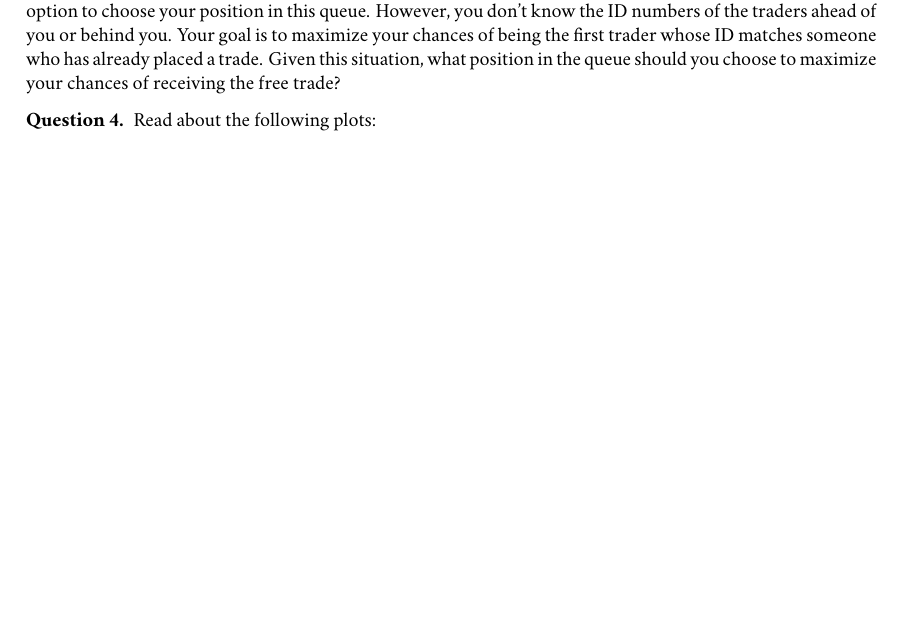
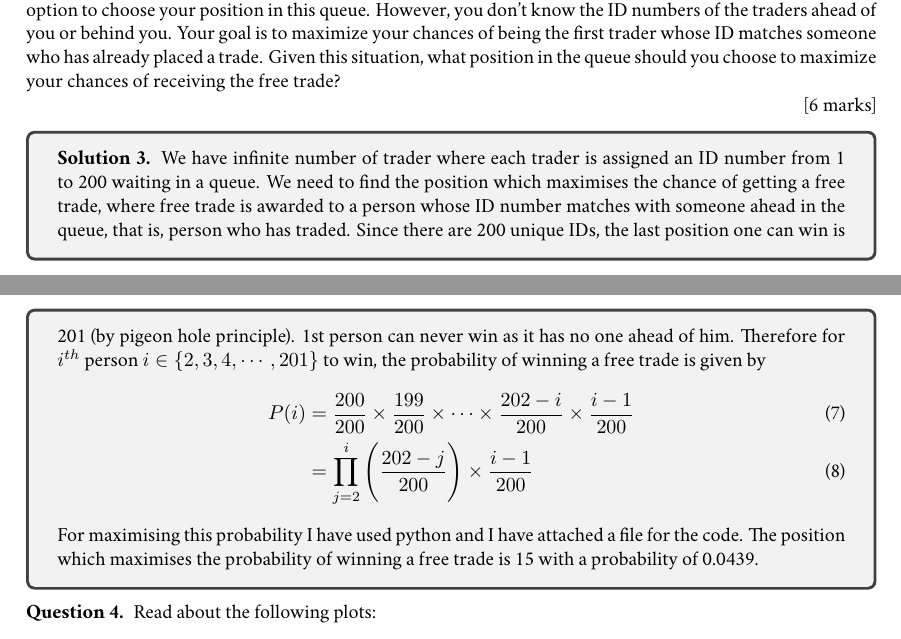
Before and after one commit to awezmehtab/cs215-assignments, a LaTeX document (A1/main.tex, which reads A1/q5.tex): part of page 3 of 6 before the commit and two parts of pages 3 and 4 of 6 after it, the two joined at a grey line, cut so that both start at the same text, the shorter picture padded with empty space. Compiled offline with XeLaTeX.

Commit message:
Update q5.tex file

```diff
--- a/A1/q5.tex
+++ b/A1/q5.tex
@@ -1,8 +1,21 @@
 % Start writing your answer from here, if you want to use new packages/change something do it in main.tex
 \begin{que}
- Imagine an infinitely long line of traders waiting outside a brokerage firm to place their trades. Each trader is assigned an ID number from 1 to 200 (both
+	 Imagine an infinitely long line of traders waiting outside a brokerage firm to place their trades. Each trader is assigned an ID number from 1 to 200 (both
  inclusive, obviously these IDs are not unique). The firm’s director announces a special offer: the first trader in the queue whose ID number matches the ID of any
  trader who has already placed a trade will receive a free trade (i.e., a trade without any margins). You have the option to choose your position in this queue.
  However, you don’t know the ID numbers of the traders ahead of you or behind you. Your goal is to maximize your chances of being the first trader whose ID matches
  someone who has already placed a trade. Given this situation, what position in the queue should you choose to maximize your chances of receiving the free trade?
+
+	\hspace*{\fill} [6 marks]
 \end{que}
+\begin{tcolorbox}[breakable]
+	\begin{sol}
+		We have infinite number of trader where each trader is assigned an ID number from 1 to 200 waiting in a queue. We need to find the position which maximises the chance of getting a free trade, where free trade is awarded to a person whose ID number matches with someone ahead in the queue, that is, person who has traded. Since there are 200 unique IDs, the last position one can win is 201 (by pigeon hole principle). 1st person can never win as it has no one ahead of him. Therefore for $i^{th}$ person $i \in \{2,3,4,\cdots,201 \}$ to win, the probability of winning a free trade is given by
+  \begin{align}
+P(i) &= \frac{200}{200} \times \frac{199}{200} \times \cdots \times \frac{202 - i}{200} \times \frac{i-1}{200} \\
+     &= \prod_{j=2}^{i} \Bigg( \frac{202 - j}{200} \Bigg) \times \frac{i - 1}{200}
+  \end{align}
+For maximising this probability I have used python and I have attached a file for the code. The position which maximises the probability of winning a free trade is 15 with a probability of 0.0439.
+
+	\end{sol}
+\end{tcolorbox}
```
